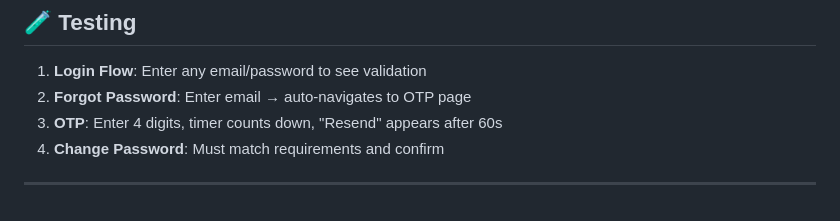
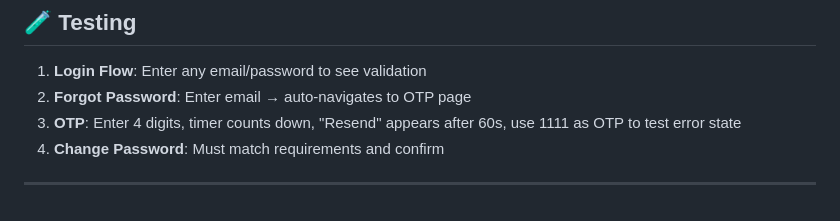
Before and after one commit to MaherFayad/Eyvar-Admin-Login, a Markdown page: README.md, the part around the change. Rendered like a GitHub page.

Commit message:
docs: Add instructions for testing OTP error state to the README's OTP flow description.

```diff
--- a/README.md
+++ b/README.md
@@ -168,7 +168,7 @@ Located in `styles.css`:
 
 1. **Login Flow**: Enter any email/password to see validation
 2. **Forgot Password**: Enter email → auto-navigates to OTP page
-3. **OTP**: Enter 4 digits, timer counts down, "Resend" appears after 60s
+3. **OTP**: Enter 4 digits, timer counts down, "Resend" appears after 60s, use 1111 as OTP to test error state
 4. **Change Password**: Must match requirements and confirm
 
 ---
```
